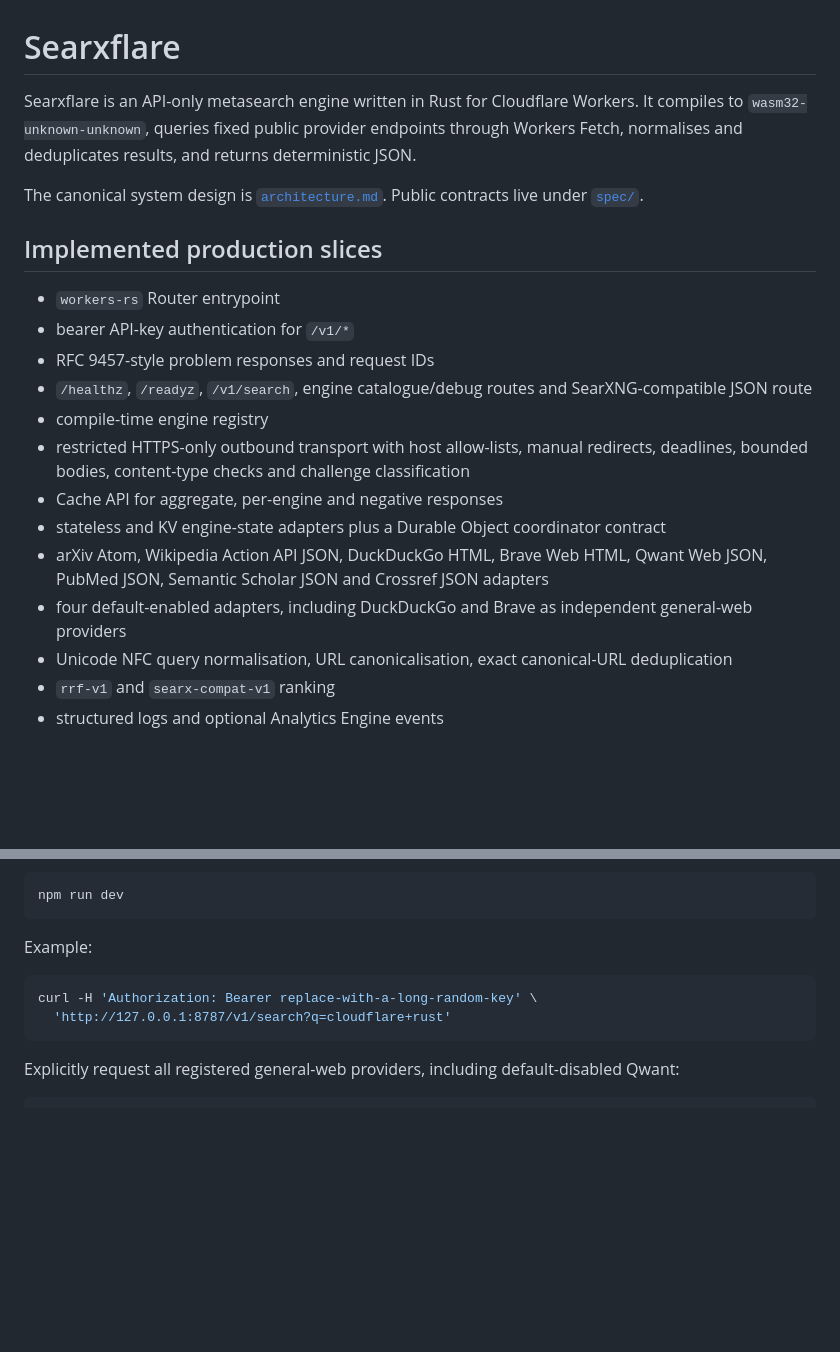
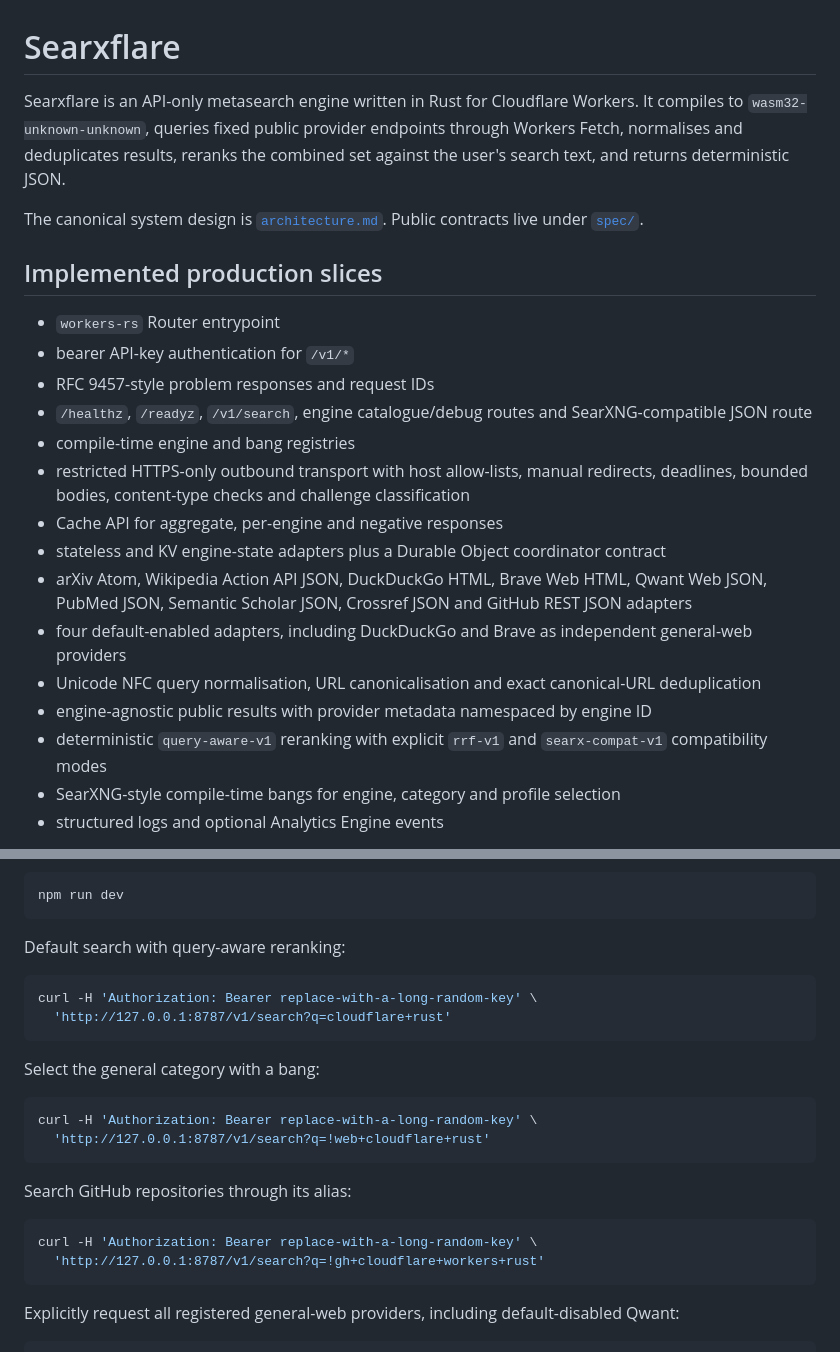
Before and after one commit to andrewkoumoudjian/searxflare, a Markdown page: README.md, 2 parts joined by grey strips. Rendered like a GitHub page; blank space fills up the shorter version.

Commit message:
Document bangs, query-aware reranking and GitHub search

````diff
--- a/README.md
+++ b/README.md
@@ -1,6 +1,6 @@
 # Searxflare
 
-Searxflare is an API-only metasearch engine written in Rust for Cloudflare Workers. It compiles to `wasm32-unknown-unknown`, queries fixed public provider endpoints through Workers Fetch, normalises and deduplicates results, and returns deterministic JSON.
+Searxflare is an API-only metasearch engine written in Rust for Cloudflare Workers. It compiles to `wasm32-unknown-unknown`, queries fixed public provider endpoints through Workers Fetch, normalises and deduplicates results, reranks the combined set against the user's search text, and returns deterministic JSON.
 
 The canonical system design is [`architecture.md`](architecture.md). Public contracts live under [`spec/`](spec/).
 
@@ -10,14 +10,16 @@ The canonical system design is [`architecture.md`](architecture.md). Public cont
 - bearer API-key authentication for `/v1/*`
 - RFC 9457-style problem responses and request IDs
 - `/healthz`, `/readyz`, `/v1/search`, engine catalogue/debug routes and SearXNG-compatible JSON route
-- compile-time engine registry
+- compile-time engine and bang registries
 - restricted HTTPS-only outbound transport with host allow-lists, manual redirects, deadlines, bounded bodies, content-type checks and challenge classification
 - Cache API for aggregate, per-engine and negative responses
 - stateless and KV engine-state adapters plus a Durable Object coordinator contract
-- arXiv Atom, Wikipedia Action API JSON, DuckDuckGo HTML, Brave Web HTML, Qwant Web JSON, PubMed JSON, Semantic Scholar JSON and Crossref JSON adapters
+- arXiv Atom, Wikipedia Action API JSON, DuckDuckGo HTML, Brave Web HTML, Qwant Web JSON, PubMed JSON, Semantic Scholar JSON, Crossref JSON and GitHub REST JSON adapters
 - four default-enabled adapters, including DuckDuckGo and Brave as independent general-web providers
-- Unicode NFC query normalisation, URL canonicalisation, exact canonical-URL deduplication
-- `rrf-v1` and `searx-compat-v1` ranking
+- Unicode NFC query normalisation, URL canonicalisation and exact canonical-URL deduplication
+- engine-agnostic public results with provider metadata namespaced by engine ID
+- deterministic `query-aware-v1` reranking with explicit `rrf-v1` and `searx-compat-v1` compatibility modes
+- SearXNG-style compile-time bangs for engine, category and profile selection
 - structured logs and optional Analytics Engine events
 
 Brave completes the canonical architecture's Milestone 5 default provider-diversity goal. Qwant is implemented and available for explicit requests, but remains default-disabled because its public frontend challenged Cloudflare preview egress during delivery validation. Each provider has a fixed host allow-list, bounded request construction, fixture-backed parsing and independent partial-failure semantics. Their public frontend contracts remain provider-controlled and may change without notice.
@@ -75,11 +96,25 @@ Run:
 npm run dev
 ```
 
-Example:
+Default search with query-aware reranking:
 
 ```bash
 curl -H 'Authorization: Bearer replace-with-a-long-random-key' \
   'http://127.0.0.1:8787/v1/search?q=cloudflare+rust'
+```
+
+Select the general category with a bang:
+
+```bash
+curl -H 'Authorization: Bearer replace-with-a-long-random-key' \
+  'http://127.0.0.1:8787/v1/search?q=!web+cloudflare+rust'
+```
+
+Search GitHub repositories through its alias:
+
+```bash
+curl -H 'Authorization: Bearer replace-with-a-long-random-key' \
+  'http://127.0.0.1:8787/v1/search?q=!gh+cloudflare+workers+rust'
 ```
 
 Explicitly request all registered general-web providers, including default-disabled Qwant:
````
Also changed, not shown: other parts of README.md (+19 -0 lines).
